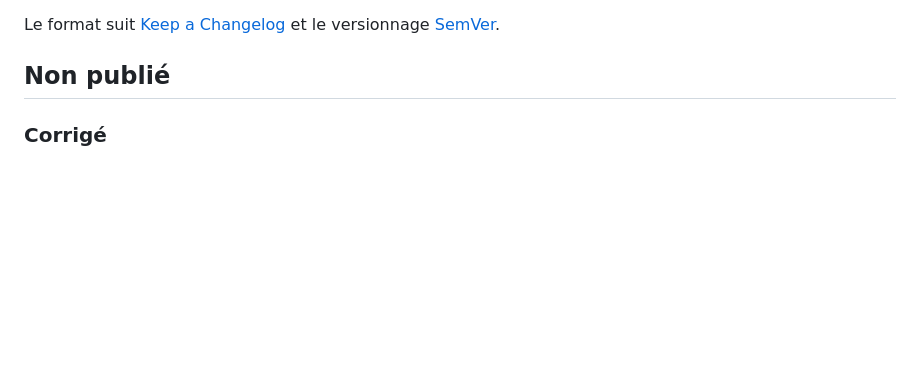
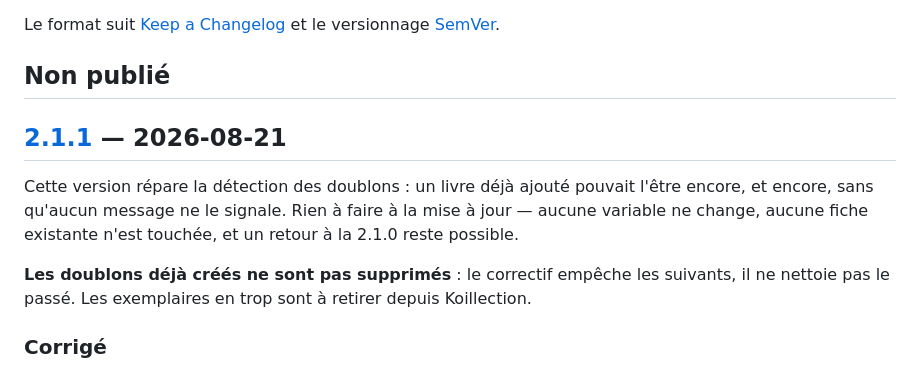
Before and after one commit to Zangets1/scan_koillection, a Markdown page: CHANGELOG.md, the part around one of its changes. Rendered like a GitHub page; blank space fills up the shorter version.

Commit message:
Dater la 2.1.1
Version corrective : la détection de doublon change de règle, mais rien ne
change pour l'utilisateur au moment de la mise à jour — aucune variable
nouvelle, aucune valeur par défaut retirée, aucune fiche existante modifiée.
Le champ « warnings » ajouté à la réponse de POST /api/add n'est consommé que
par l'interface du projet et n'en retire aucun autre.

Le note explicitement en tête de section : les exemplaires en trop déjà créés
ne sont pas supprimés, le correctif empêche les suivants. C'est le seul point
qui pourrait surprendre après une mise à jour.

Co-Authored-By: Claude Opus 5 <noreply@anthropic.com>
Claude-Session: https://claude.ai/code/session_01Q4QmeTJnjeC3Zu9mU7ndA7

```diff
--- a/CHANGELOG.md
+++ b/CHANGELOG.md
@@ -4,6 +4,16 @@ Le format suit [Keep a Changelog](https://keepachangelog.com/fr/1.1.0/)
 et le versionnage [SemVer](https://semver.org/lang/fr/).
 
 ## Non publié
+
+## [2.1.1] — 2026-08-21
+
+Cette version répare la détection des doublons : un livre déjà ajouté pouvait l'être encore,
+et encore, sans qu'aucun message ne le signale. Rien à faire à la mise à jour — aucune
+variable ne change, aucune fiche existante n'est touchée, et un retour à la 2.1.0 reste
+possible.
+
+**Les doublons déjà créés ne sont pas supprimés** : le correctif empêche les suivants, il ne
+nettoie pas le passé. Les exemplaires en trop sont à retirer depuis Koillection.
 
 ### Corrigé
 
```
Also changed, not shown: other parts of CHANGELOG.md (+1 -0 lines).
